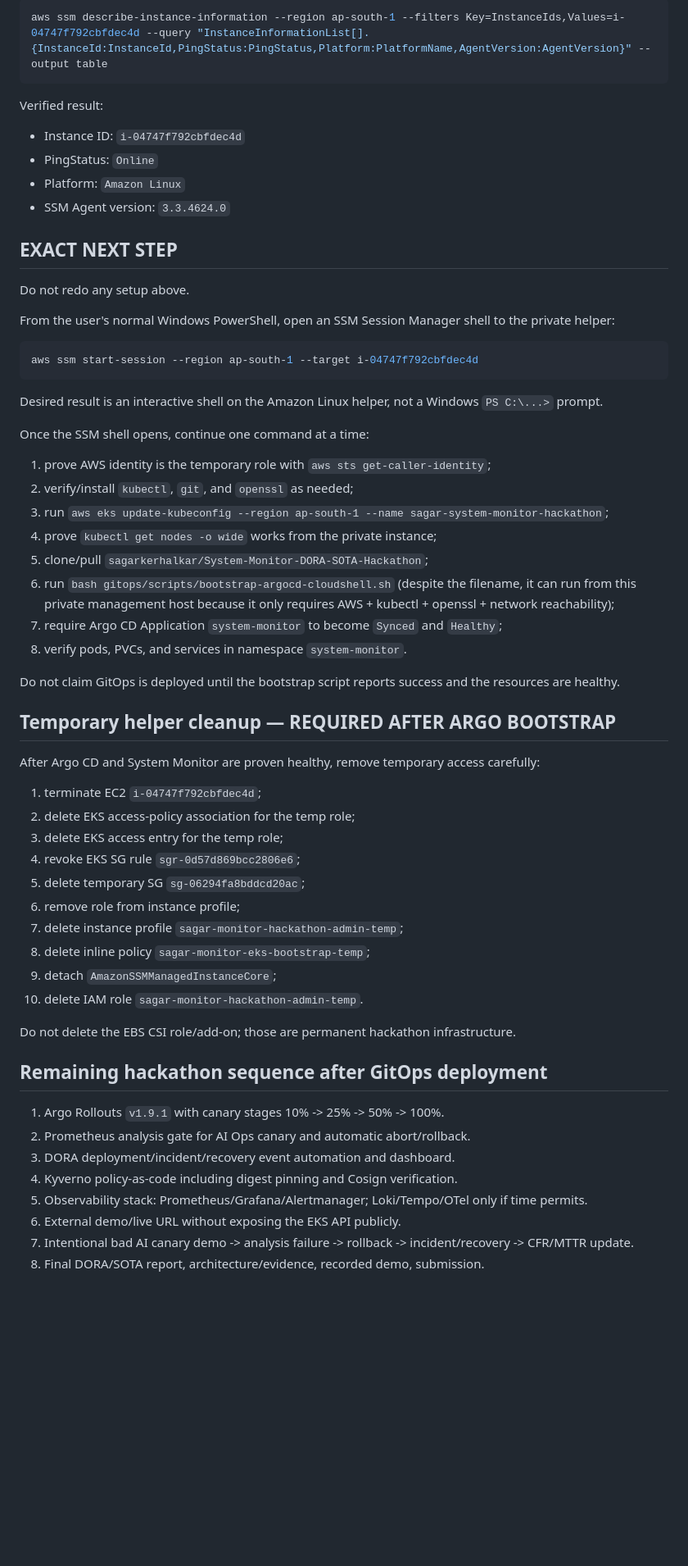
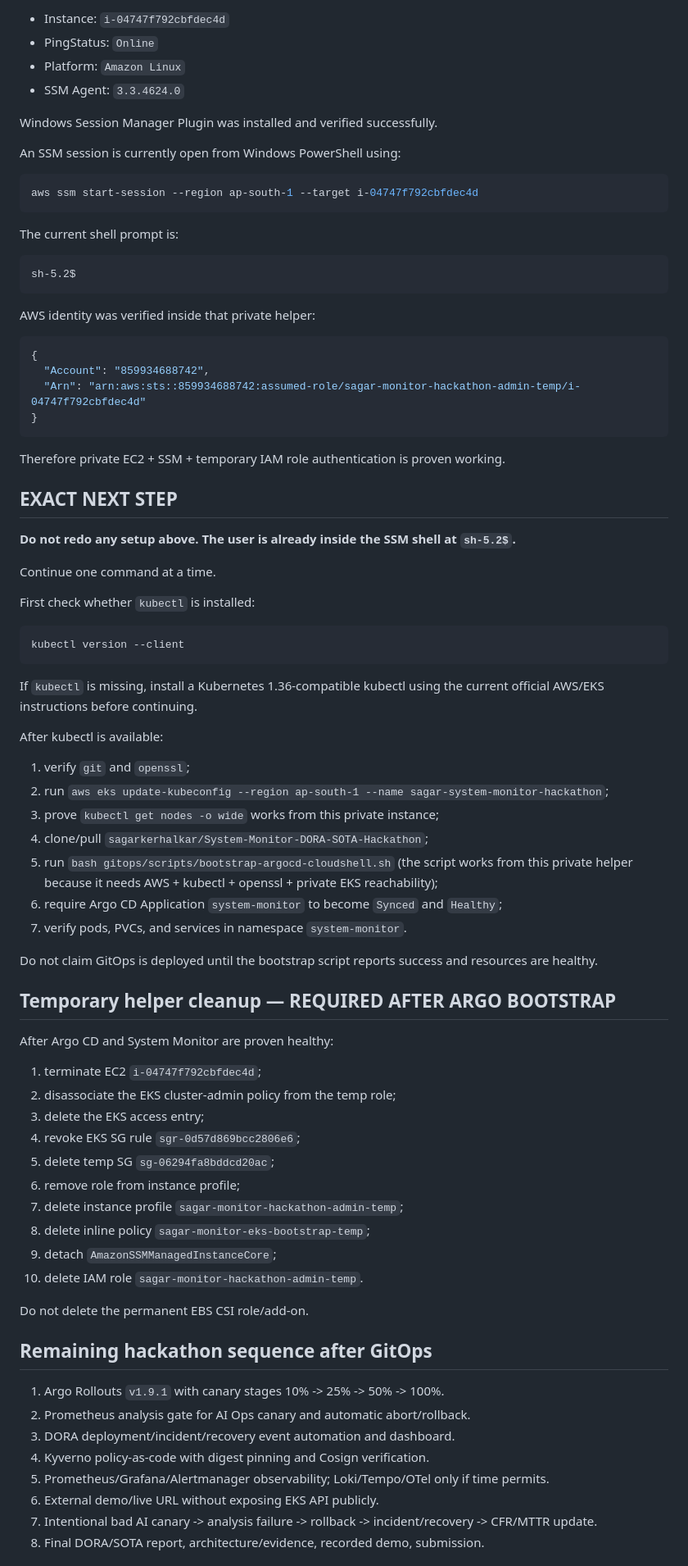
Before and after one commit to sagarkerhalkar/System-Monitor-DORA-SOTA-Hackathon, a Markdown page: hackathon/LIVE_HANDOFF.md, the part around one of its changes. Shown at 82% size. Drawn GitHub-style; blank space fills up the shorter version.

Commit message:
Hackathon 3.62 - Record private SSM shell checkpoint

````diff
--- a/hackathon/LIVE_HANDOFF.md
+++ b/hackathon/LIVE_HANDOFF.md
@@ -156,65 +138,85 @@ The following command was run successfully from Windows PowerShell:
 
-```powershell
-aws ssm describe-instance-information --region ap-south-1 --filters Key=InstanceIds,Values=i-04747f792cbfdec4d --query "InstanceInformationList[].{InstanceId:InstanceId,PingStatus:PingStatus,Platform:PlatformName,AgentVersion:AgentVersion}" --output table
-```
-
-Verified result:
-
-- Instance ID: `i-04747f792cbfdec4d`
+- Instance: `i-04747f792cbfdec4d`
 - PingStatus: `Online`
 - Platform: `Amazon Linux`
-- SSM Agent version: `3.3.4624.0`
+- SSM Agent: `3.3.4624.0`
 
-## EXACT NEXT STEP
+Windows Session Manager Plugin was installed and verified successfully.
 
-Do not redo any setup above.
-
-From the user's normal Windows PowerShell, open an SSM Session Manager shell to the private helper:
+An SSM session is currently open from Windows PowerShell using:
 
 ```powershell
 aws ssm start-session --region ap-south-1 --target i-04747f792cbfdec4d
 ```
 
-Desired result is an interactive shell on the Amazon Linux helper, not a Windows `PS C:\...>` prompt.
+The current shell prompt is:
 
-Once the SSM shell opens, continue one command at a time:
+```text
+sh-5.2$
+```
 
-1. prove AWS identity is the temporary role with `aws sts get-caller-identity`;
-2. verify/install `kubectl`, `git`, and `openssl` as needed;
-3. run `aws eks update-kubeconfig --region ap-south-1 --name sagar-system-monitor-hackathon`;
-4. prove `kubectl get nodes -o wide` works from the private instance;
-5. clone/pull `sagarkerhalkar/System-Monitor-DORA-SOTA-Hackathon`;
-6. run `bash gitops/scripts/bootstrap-argocd-cloudshell.sh` (despite the filename, it can run from this private management host because it only requires AWS + kubectl + openssl + network reachability);
-7. require Argo CD Application `system-monitor` to become `Synced` and `Healthy`;
-8. verify pods, PVCs, and services in namespace `system-monitor`.
+AWS identity was verified inside that private helper:
 
-Do not claim GitOps is deployed until the bootstrap script reports success and the resources are healthy.
+```json
+{
+  "Account": "859934688742",
+  "Arn": "arn:aws:sts::859934688742:assumed-role/sagar-monitor-hackathon-admin-temp/i-04747f792cbfdec4d"
+}
+```
+
+Therefore private EC2 + SSM + temporary IAM role authentication is proven working.
+
+## EXACT NEXT STEP
+
+**Do not redo any setup above. The user is already inside the SSM shell at `sh-5.2$`.**
+
+Continue one command at a time.
+
+First check whether `kubectl` is installed:
+
+```bash
+kubectl version --client
+```
+
+If `kubectl` is missing, install a Kubernetes 1.36-compatible kubectl using the current official AWS/EKS instructions before continuing.
+
+After kubectl is available:
+
+1. verify `git` and `openssl`;
+2. run `aws eks update-kubeconfig --region ap-south-1 --name sagar-system-monitor-hackathon`;
+3. prove `kubectl get nodes -o wide` works from this private instance;
+4. clone/pull `sagarkerhalkar/System-Monitor-DORA-SOTA-Hackathon`;
+5. run `bash gitops/scripts/bootstrap-argocd-cloudshell.sh` (the script works from this private helper because it needs AWS + kubectl + openssl + private EKS reachability);
+6. require Argo CD Application `system-monitor` to become `Synced` and `Healthy`;
+7. verify pods, PVCs, and services in namespace `system-monitor`.
+
+Do not claim GitOps is deployed until the bootstrap script reports success and resources are healthy.
 
 ## Temporary helper cleanup — REQUIRED AFTER ARGO BOOTSTRAP
 
-After Argo CD and System Monitor are proven healthy, remove temporary access carefully:
+After Argo CD and System Monitor are proven healthy:
 
 1. terminate EC2 `i-04747f792cbfdec4d`;
-2. delete EKS access-policy association for the temp role;
-3. delete EKS access entry for the temp role;
+2. disassociate the EKS cluster-admin policy from the temp role;
+3. delete the EKS access entry;
 4. revoke EKS SG rule `sgr-0d57d869bcc2806e6`;
-5. delete temporary SG `sg-06294fa8bddcd20ac`;
+5. delete temp SG `sg-06294fa8bddcd20ac`;
 6. remove role from instance profile;
 7. delete instance profile `sagar-monitor-hackathon-admin-temp`;
 8. delete inline policy `sagar-monitor-eks-bootstrap-temp`;
 9. detach `AmazonSSMManagedInstanceCore`;
 10. delete IAM role `sagar-monitor-hackathon-admin-temp`.
 
-Do not delete the EBS CSI role/add-on; those are permanent hackathon infrastructure.
+Do not delete the permanent EBS CSI role/add-on.
 
-## Remaining hackathon sequence after GitOps deployment
+## Remaining hackathon sequence after GitOps
 
 1. Argo Rollouts `v1.9.1` with canary stages 10% -> 25% -> 50% -> 100%.
 2. Prometheus analysis gate for AI Ops canary and automatic abort/rollback.
 3. DORA deployment/incident/recovery event automation and dashboard.
-4. Kyverno policy-as-code including digest pinning and Cosign verification.
-5. Observability stack: Prometheus/Grafana/Alertmanager; Loki/Tempo/OTel only if time permits.
-6. External demo/live URL without exposing the EKS API publicly.
-7. Intentional bad AI canary demo -> analysis failure -> rollback -> incident/recovery -> CFR/MTTR update.
+4. Kyverno policy-as-code with digest pinning and Cosign verification.
+5. Prometheus/Grafana/Alertmanager observability; Loki/Tempo/OTel only if time permits.
+6. External demo/live URL without exposing EKS API publicly.
+7. Intentional bad AI canary -> analysis failure -> rollback -> incident/recovery -> CFR/MTTR update.
 8. Final DORA/SOTA report, architecture/evidence, recorded demo, submission.
 
````
Also changed, not shown: other parts of hackathon/LIVE_HANDOFF.md (+54 -74 lines).
